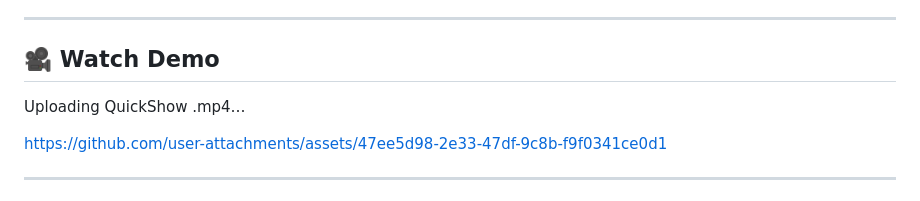
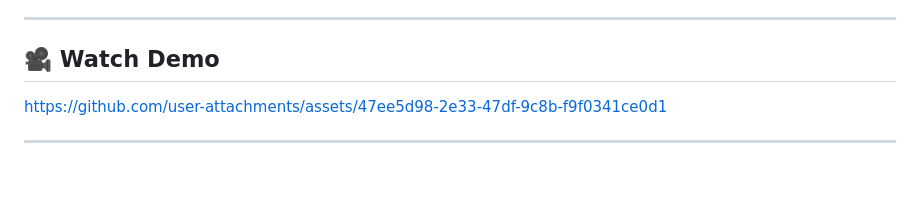
Before and after one commit to PATNI-CHIRAG/QuickShow_PYTHON-DJANGO, a Markdown page: README.md, the part around the change. Rendered like a GitHub page; blank space fills up the shorter version.

```diff
--- a/README.md
+++ b/README.md
@@ -6,8 +6,6 @@ This README is written so that **anyone can clone and run the project from scrat
 ---
 
 ## 🎥 Watch Demo
-
-Uploading QuickShow .mp4…
 
 https://github.com/user-attachments/assets/47ee5d98-2e33-47df-9c8b-f9f0341ce0d1
 
```
